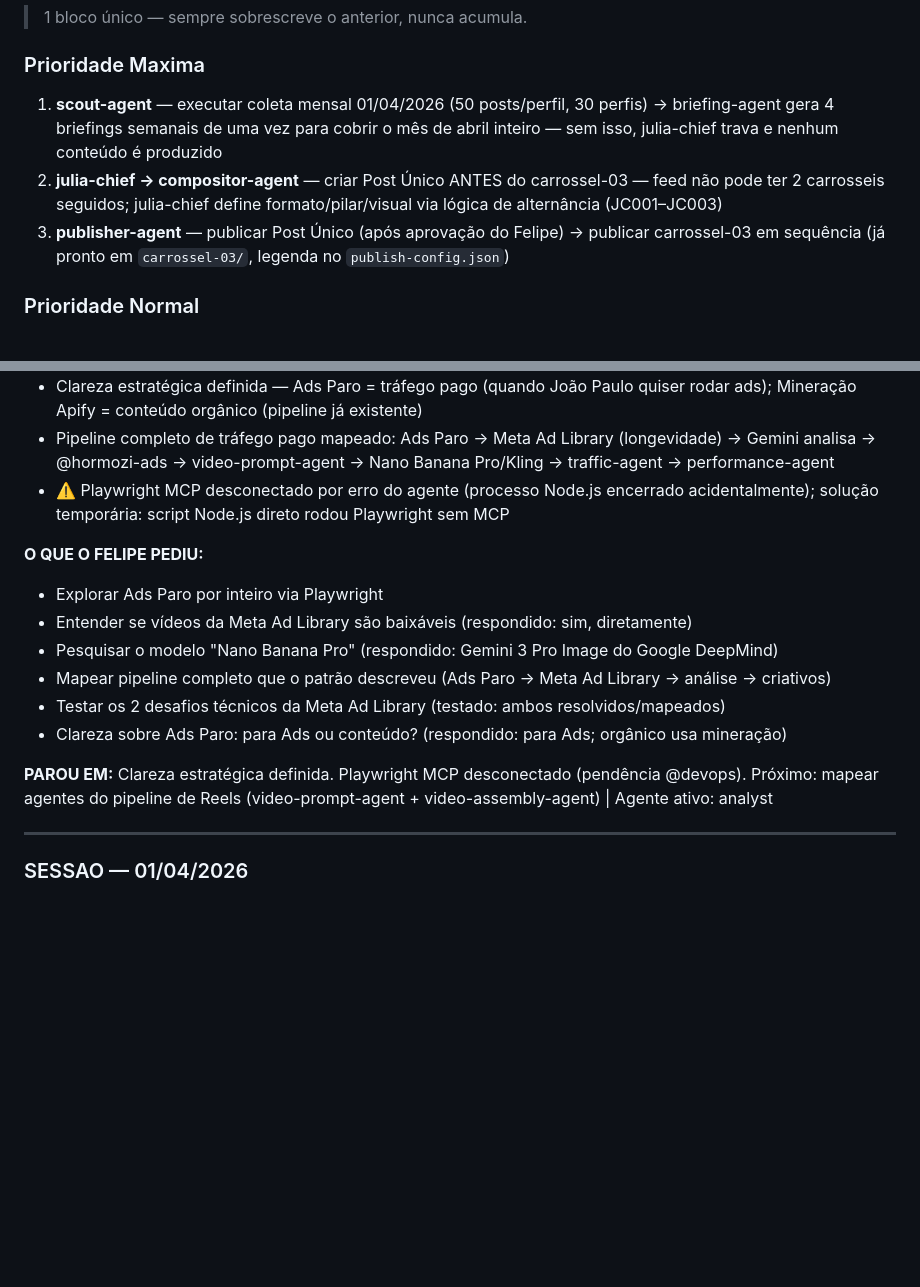
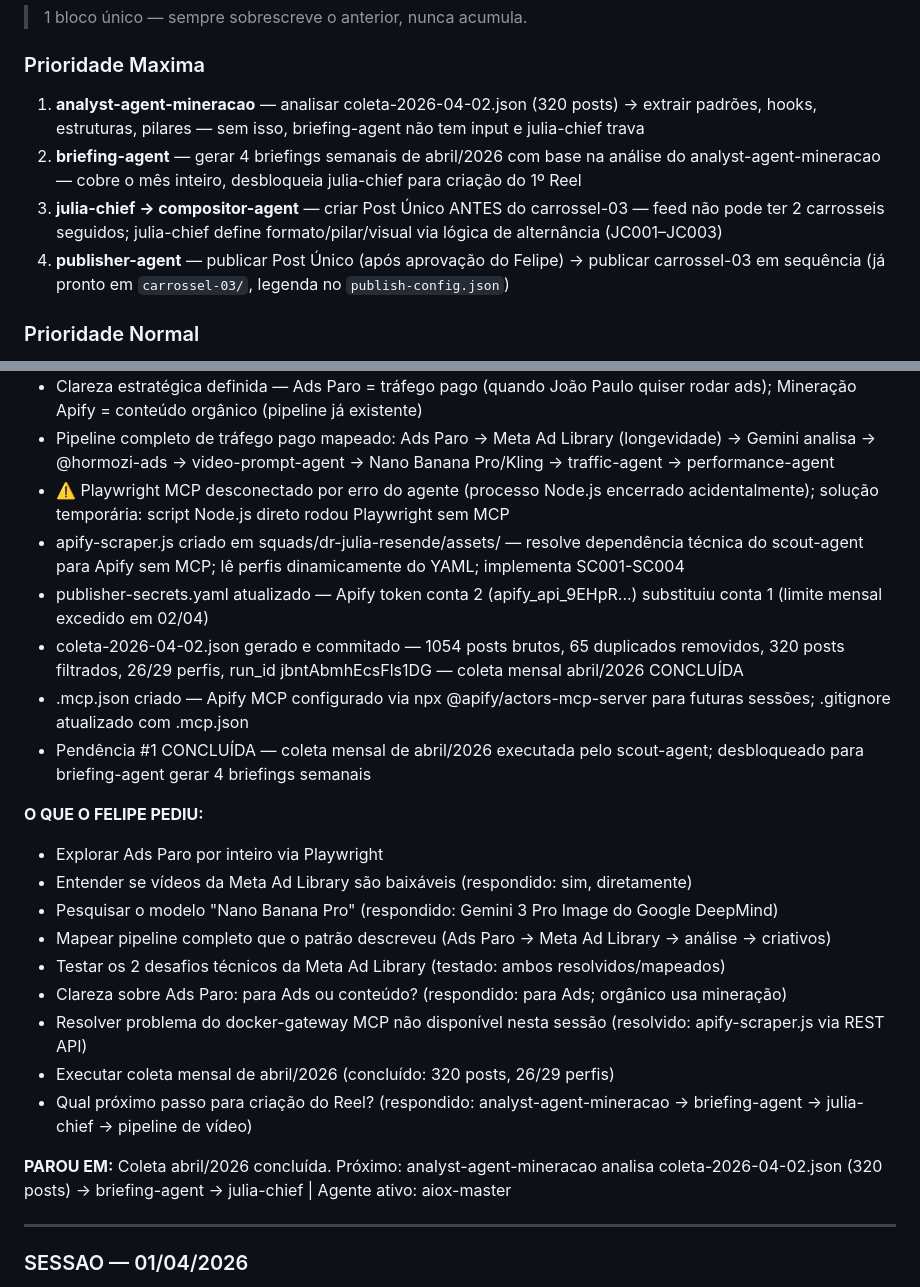
Before and after one commit to felipeeaugusto/Projeto-O-Poder-Da-Rotina, a Markdown page: PROJETO-STATUS.md, 2 parts joined by grey strips. GitHub-like rendering; blank space fills up the shorter version.

Commit message:
chore: caderno atualizado — sessão 2026-04-02 (coleta abril concluída, próximo analyst-agent-mineracao)

```diff
--- a/PROJETO-STATUS.md
+++ b/PROJETO-STATUS.md
@@ -25,9 +25,10 @@
 > 1 bloco único — sempre sobrescreve o anterior, nunca acumula.
 
 ### Prioridade Maxima
-1. **scout-agent** — executar coleta mensal 01/04/2026 (50 posts/perfil, 30 perfis) → briefing-agent gera 4 briefings semanais de uma vez para cobrir o mês de abril inteiro — sem isso, julia-chief trava e nenhum conteúdo é produzido
-2. **julia-chief → compositor-agent** — criar Post Único ANTES do carrossel-03 — feed não pode ter 2 carrosseis seguidos; julia-chief define formato/pilar/visual via lógica de alternância (JC001–JC003)
-3. **publisher-agent** — publicar Post Único (após aprovação do Felipe) → publicar carrossel-03 em sequência (já pronto em `carrossel-03/`, legenda no `publish-config.json`)
+1. **analyst-agent-mineracao** — analisar coleta-2026-04-02.json (320 posts) → extrair padrões, hooks, estruturas, pilares — sem isso, briefing-agent não tem input e julia-chief trava
+2. **briefing-agent** — gerar 4 briefings semanais de abril/2026 com base na análise do analyst-agent-mineracao — cobre o mês inteiro, desbloqueia julia-chief para criação do 1º Reel
+3. **julia-chief → compositor-agent** — criar Post Único ANTES do carrossel-03 — feed não pode ter 2 carrosseis seguidos; julia-chief define formato/pilar/visual via lógica de alternância (JC001–JC003)
+4. **publisher-agent** — publicar Post Único (após aprovação do Felipe) → publicar carrossel-03 em sequência (já pronto em `carrossel-03/`, legenda no `publish-config.json`)
 
 ### Prioridade Normal
 2. **@devops** — reconectar Playwright MCP (desconectou após erro da sessão 02/04 — processo Node.js do MCP foi encerrado acidentalmente; necessário para todas as sessões futuras com Playwright)
@@ -86,6 +87,11 @@
 - Clareza estratégica definida — Ads Paro = tráfego pago (quando João Paulo quiser rodar ads); Mineração Apify = conteúdo orgânico (pipeline já existente)
 - Pipeline completo de tráfego pago mapeado: Ads Paro → Meta Ad Library (longevidade) → Gemini analisa → @hormozi-ads → video-prompt-agent → Nano Banana Pro/Kling → traffic-agent → performance-agent
 - ⚠️ Playwright MCP desconectado por erro do agente (processo Node.js encerrado acidentalmente); solução temporária: script Node.js direto rodou Playwright sem MCP
+- apify-scraper.js criado em squads/dr-julia-resende/assets/ — resolve dependência técnica do scout-agent para Apify sem MCP; lê perfis dinamicamente do YAML; implementa SC001-SC004
+- publisher-secrets.yaml atualizado — Apify token conta 2 (apify_api_9EHpR...) substituiu conta 1 (limite mensal excedido em 02/04)
+- coleta-2026-04-02.json gerado e commitado — 1054 posts brutos, 65 duplicados removidos, 320 posts filtrados, 26/29 perfis, run_id jbntAbmhEcsFls1DG — coleta mensal abril/2026 CONCLUÍDA
+- .mcp.json criado — Apify MCP configurado via npx @apify/actors-mcp-server para futuras sessões; .gitignore atualizado com .mcp.json
+- Pendência #1 CONCLUÍDA — coleta mensal de abril/2026 executada pelo scout-agent; desbloqueado para briefing-agent gerar 4 briefings semanais
 
 **O QUE O FELIPE PEDIU:**
 - Explorar Ads Paro por inteiro via Playwright
@@ -94,8 +100,11 @@
 - Mapear pipeline completo que o patrão descreveu (Ads Paro → Meta Ad Library → análise → criativos)
 - Testar os 2 desafios técnicos da Meta Ad Library (testado: ambos resolvidos/mapeados)
 - Clareza sobre Ads Paro: para Ads ou conteúdo? (respondido: para Ads; orgânico usa mineração)
+- Resolver problema do docker-gateway MCP não disponível nesta sessão (resolvido: apify-scraper.js via REST API)
+- Executar coleta mensal de abril/2026 (concluído: 320 posts, 26/29 perfis)
+- Qual próximo passo para criação do Reel? (respondido: analyst-agent-mineracao → briefing-agent → julia-chief → pipeline de vídeo)
 
-**PAROU EM:** Clareza estratégica definida. Playwright MCP desconectado (pendência @devops). Próximo: mapear agentes do pipeline de Reels (video-prompt-agent + video-assembly-agent) | Agente ativo: analyst
+**PAROU EM:** Coleta abril/2026 concluída. Próximo: analyst-agent-mineracao analisa coleta-2026-04-02.json (320 posts) → briefing-agent → julia-chief | Agente ativo: aiox-master
 
 ---
 
```
